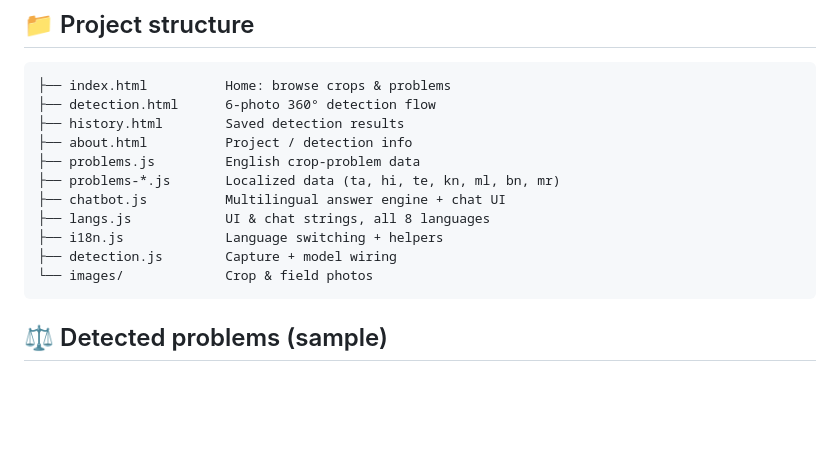
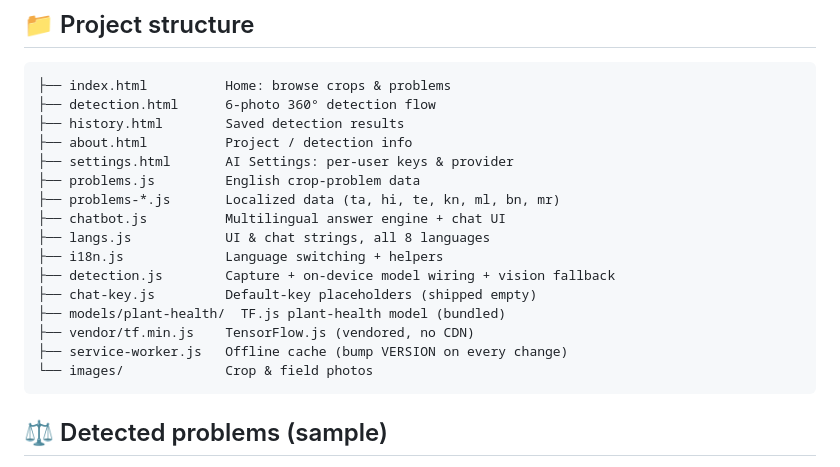
Before and after one commit to CY3ER-CAT/AGRI-DETECT, a Markdown page: README.md, the part around one of its changes. Drawn GitHub-style; blank space fills up the shorter version.

````diff
--- a/README.md
+++ b/README.md
@@ -49,12 +119,17 @@ Language is selected in the header (Tāmiḻ, हिन्दी, తెలు
 ├── detection.html      6-photo 360° detection flow
 ├── history.html        Saved detection results
 ├── about.html          Project / detection info
+├── settings.html       AI Settings: per-user keys & provider
 ├── problems.js         English crop-problem data
 ├── problems-*.js       Localized data (ta, hi, te, kn, ml, bn, mr)
 ├── chatbot.js          Multilingual answer engine + chat UI
 ├── langs.js            UI & chat strings, all 8 languages
 ├── i18n.js             Language switching + helpers
-├── detection.js        Capture + model wiring
+├── detection.js        Capture + on-device model wiring + vision fallback
+├── chat-key.js         Default-key placeholders (shipped empty)
+├── models/plant-health/  TF.js plant-health model (bundled)
+├── vendor/tf.min.js    TensorFlow.js (vendored, no CDN)
+├── service-worker.js   Offline cache (bump VERSION on every change)
 └── images/             Crop & field photos
 ```
 
````
Also changed, not shown: other parts of README.md (+77 -7 lines).
